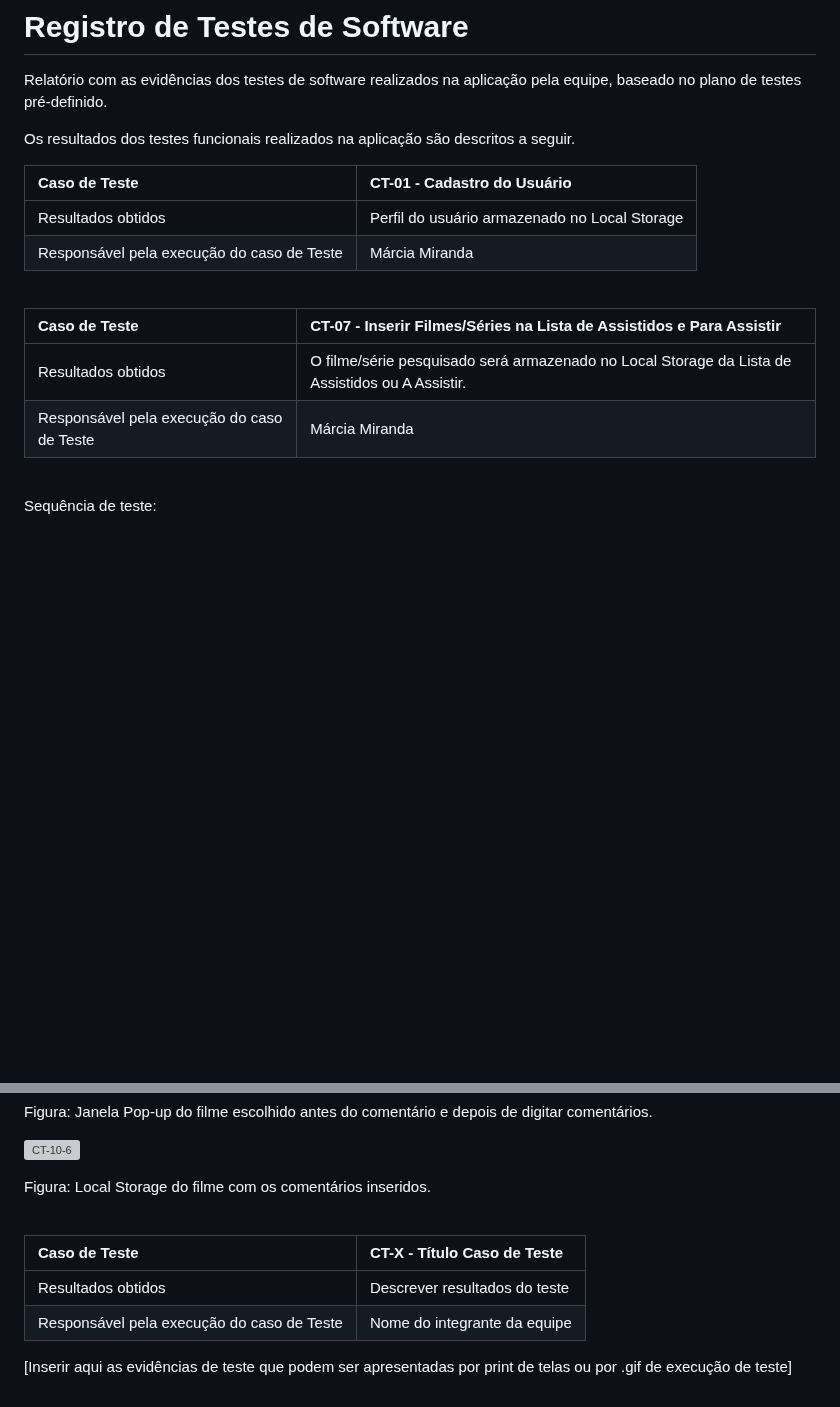
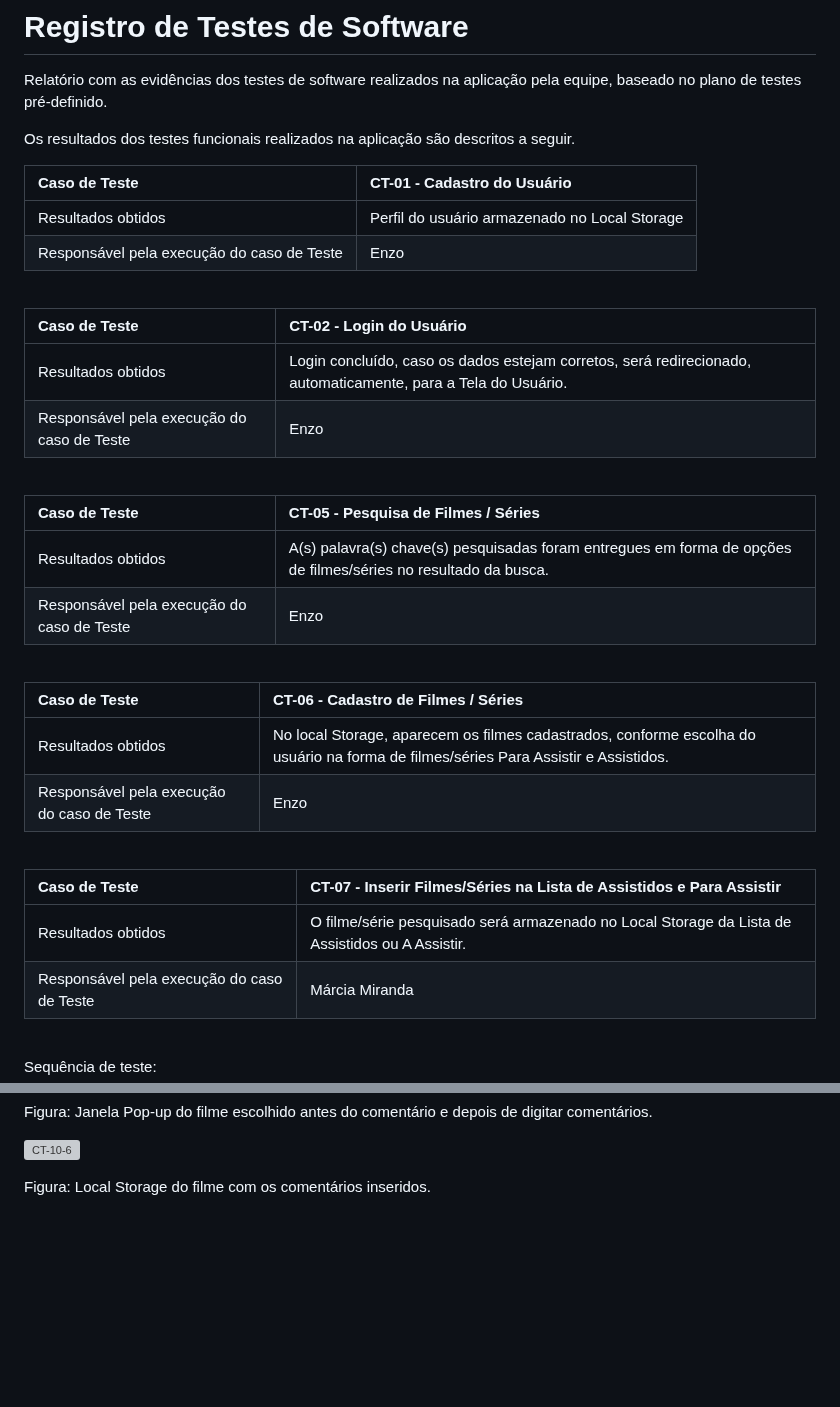
Before and after one commit to ICEI-PUC-Minas-PMV-ADS/pmv-ads-2023-2-e1-proj-web-t6-catalogocinematograficodigital, a Markdown page: documentos/08-Registro de Testes de Software.md, 2 parts joined by grey strips. GitHub-like rendering; blank space fills up the shorter version; grey boxes are pictures that could not be loaded.

```diff
--- a/documentos/08-Registro de Testes de Software.md
+++ b/documentos/08-Registro de Testes de Software.md
@@ -7,7 +7,28 @@ Os resultados dos testes funcionais realizados na aplicação são descritos a s
 |Caso de Teste    | CT-01 - Cadastro do Usuário |
 |:---|:---|
 | Resultados obtidos | Perfil do usuário armazenado no Local Storage  |
-| Responsável pela execução do caso de Teste | Márcia Miranda |
+| Responsável pela execução do caso de Teste | Enzo |
+
+<br>
+
+|Caso de Teste    | CT-02 - Login do Usuário |
+|:---|:---|
+| Resultados obtidos | Login concluído, caso os dados estejam corretos, será redirecionado, automaticamente, para a Tela do Usuário.  |
+| Responsável pela execução do caso de Teste | Enzo |
+
+<br>
+
+|Caso de Teste    | CT-05 - Pesquisa de Filmes / Séries |
+|:---|:---|
+| Resultados obtidos | A(s) palavra(s) chave(s) pesquisadas foram entregues em forma de opções de filmes/séries no resultado da busca.  |
+| Responsável pela execução do caso de Teste | Enzo |
+
+<br>
+
+|Caso de Teste    | CT-06 - Cadastro de Filmes / Séries |
+|:---|:---|
+| Resultados obtidos | No local Storage, aparecem os filmes cadastrados, conforme escolha do usuário na forma de filmes/séries Para Assistir e Assistidos.  |
+| Responsável pela execução do caso de Teste | Enzo |
 
 <br>
 
@@ -17,6 +38,7 @@ Os resultados dos testes funcionais realizados na aplicação são descritos a s
 | Responsável pela execução do caso de Teste | Márcia Miranda |
 
 <br>
+
 Sequência de teste:
 
 A.	Após resultado da Busca, na Tela do Usuário, clicar na imagem do filme de preferência.<br>
@@ -99,10 +121,3 @@ Figura: Janela Pop-up do filme escolhido antes do comentário e depois de digita
 Figura: Local Storage do filme com os comentários inseridos.
 
 <br>
-
-|Caso de Teste    | CT-X - Título Caso de Teste |
-|:---|:---|
-| Resultados obtidos | Descrever resultados do teste  |
-| Responsável pela execução do caso de Teste | Nome do integrante da equipe |
-
-[Inserir aqui as evidências de teste que podem ser apresentadas por print de telas ou por .gif de execução de teste]
```
